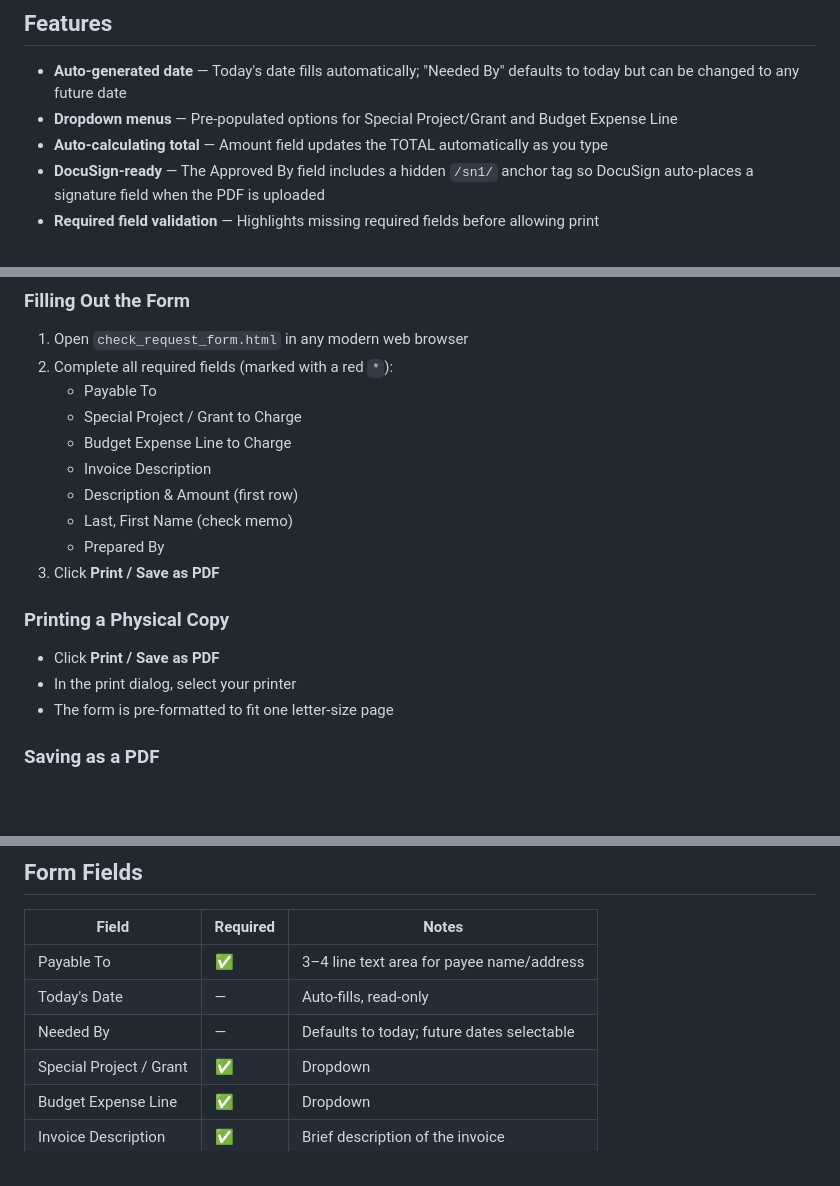
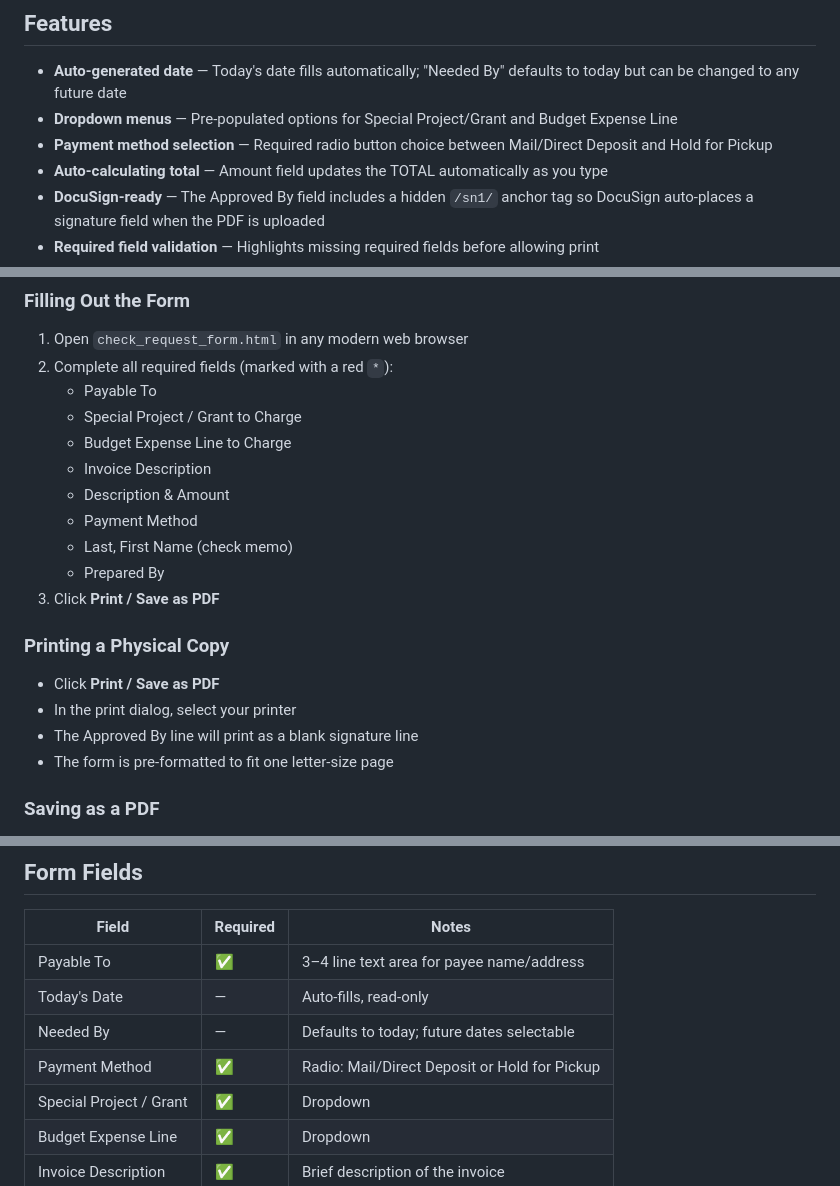
Before and after one commit to EnvoyPrototype/checkrequestgenerator, a Markdown page: README.md, 3 parts joined by grey strips. Drawn GitHub-style; blank space fills up the shorter version.

```diff
--- a/README.md
+++ b/README.md
@@ -11,6 +11,7 @@ A browser-based check request form that can be filled out digitally, printed, or
 
 - **Auto-generated date** — Today's date fills automatically; "Needed By" defaults to today but can be changed to any future date
 - **Dropdown menus** — Pre-populated options for Special Project/Grant and Budget Expense Line
+- **Payment method selection** — Required radio button choice between Mail/Direct Deposit and Hold for Pickup
 - **Auto-calculating total** — Amount field updates the TOTAL automatically as you type
 - **DocuSign-ready** — The Approved By field includes a hidden `/sn1/` anchor tag so DocuSign auto-places a signature field when the PDF is uploaded
 - **Required field validation** — Highlights missing required fields before allowing print
@@ -29,7 +30,8 @@ A browser-based check request form that can be filled out digitally, printed, or
    - Special Project / Grant to Charge
    - Budget Expense Line to Charge
    - Invoice Description
-   - Description & Amount (first row)
+   - Description & Amount
+   - Payment Method
    - Last, First Name (check memo)
    - Prepared By
 3. Click **Print / Save as PDF**
@@ -37,6 +39,7 @@ A browser-based check request form that can be filled out digitally, printed, or
 ### Printing a Physical Copy
 - Click **Print / Save as PDF**
 - In the print dialog, select your printer
+- The Approved By line will print as a blank signature line
 - The form is pre-formatted to fit one letter-size page
 
 ### Saving as a PDF
@@ -60,6 +63,7 @@ A browser-based check request form that can be filled out digitally, printed, or
 | Payable To | ✅ | 3–4 line text area for payee name/address |
 | Today's Date | — | Auto-fills, read-only |
 | Needed By | — | Defaults to today; future dates selectable |
+| Payment Method | ✅ | Radio: Mail/Direct Deposit or Hold for Pickup |
 | Special Project / Grant | ✅ | Dropdown |
 | Budget Expense Line | ✅ | Dropdown |
 | Invoice Description | ✅ | Brief description of the invoice |
```
Also changed, not shown: other parts of README.md (+2 -0 lines).
